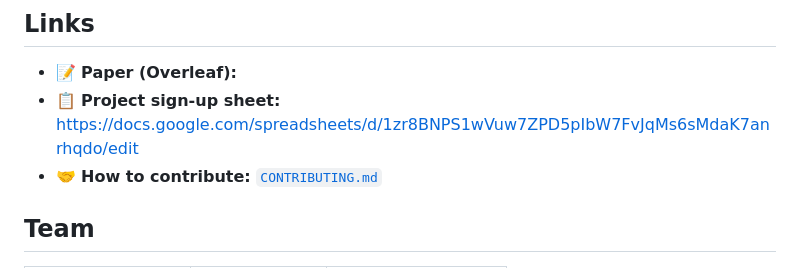
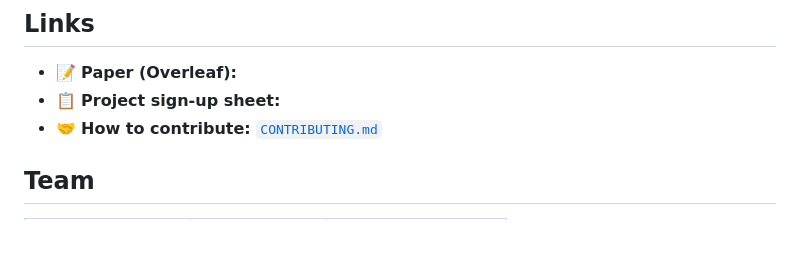
Before and after one commit to wochaotom/Cyclist-Emulator, a Markdown page: README.md, the part around one of its changes. Drawn GitHub-style; blank space fills up the shorter version.

Commit message:
Fix formatting issues in README.md
Updated README to correct formatting and improve clarity.

```diff
--- a/README.md
+++ b/README.md
@@ -98,7 +98,7 @@ The **male climber wins hilly Tokyo** but loses the flatter courses — the terr
 ## Links
 
 - 📝 **Paper (Overleaf):** <!-- paste the Overleaf share link here -->
-- 📋 **Project sign-up sheet:** https://docs.google.com/spreadsheets/d/1zr8BNPS1wVuw7ZPD5pIbW7FvJqMs6sMdaK7anrhqdo/edit
+- 📋 **Project sign-up sheet:**
 - 🤝 **How to contribute:** [`CONTRIBUTING.md`](CONTRIBUTING.md)
 
 ## Team
```
Also changed, not shown: other parts of README.md (+1 -1 lines).
